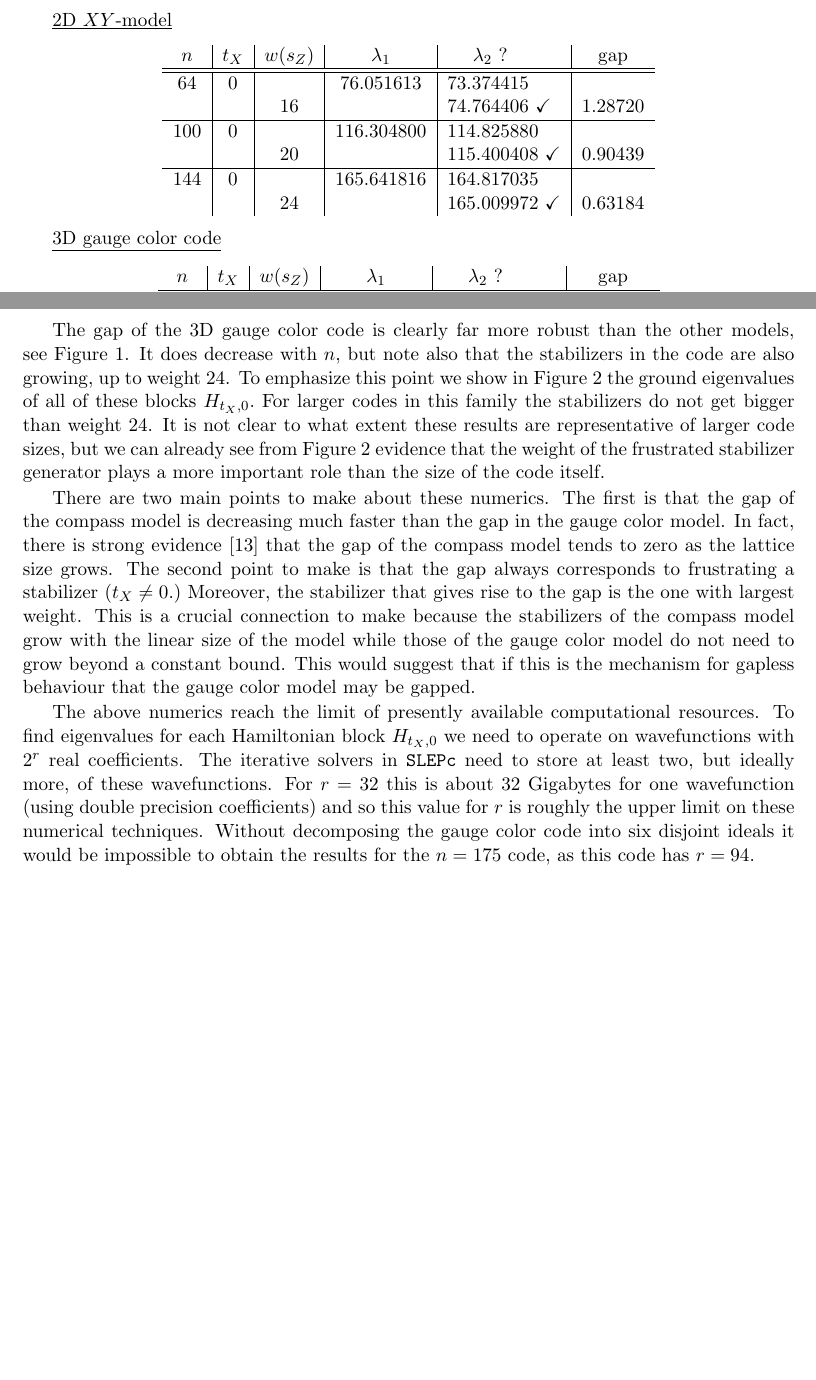
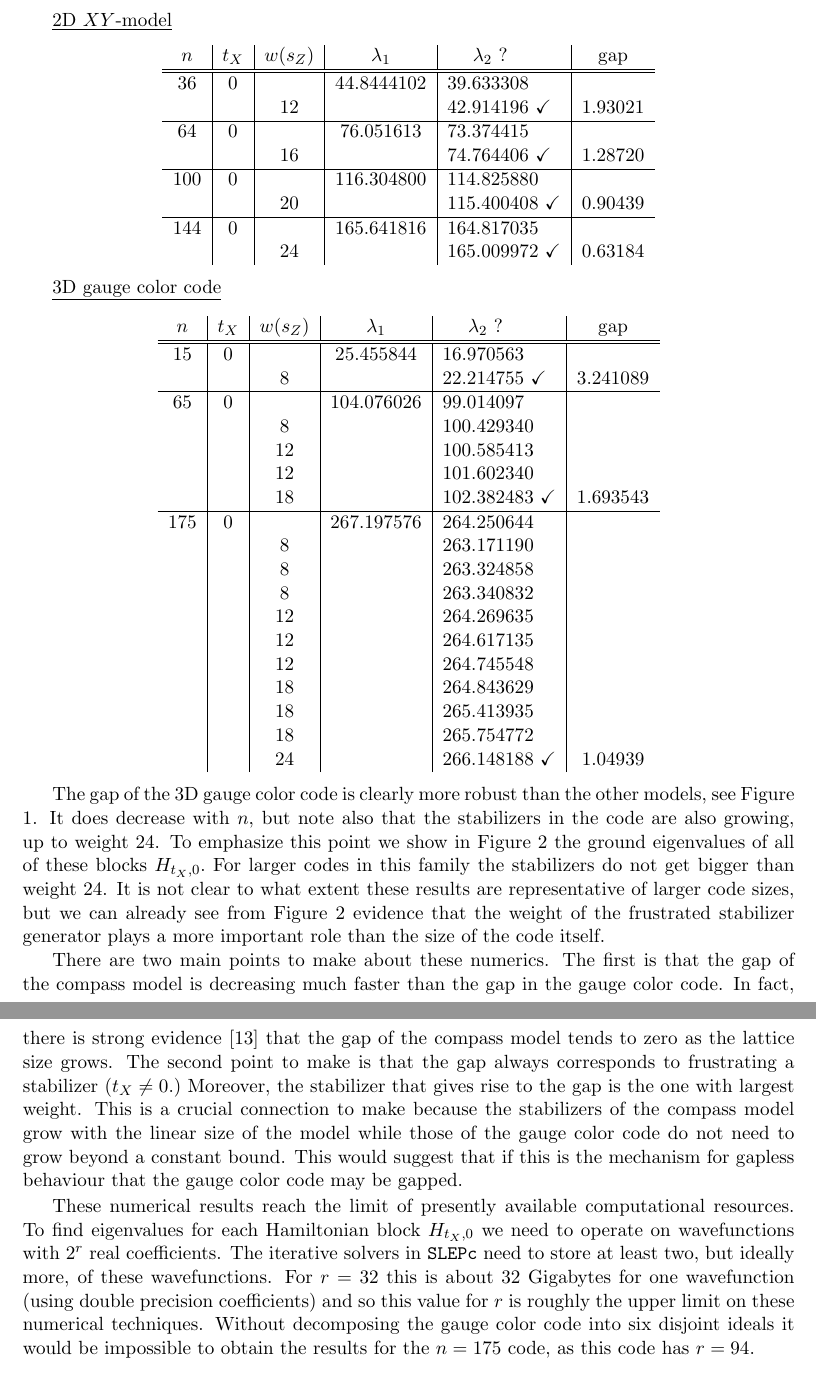
Before and after one commit to punkdit/spectrum2015, a LaTeX document (spectrum2.tex): two parts of pages 25 and 27 of 32 before the commit and two parts of pages 26 and 28 of 33 after it, joined at a grey line, cut so that both start at the same text, the shorter picture padded with empty space. Compiled offline with pdfLaTeX.

Commit message:
commit edits

```diff
--- a/spectrum2.tex
+++ b/spectrum2.tex
@@ -2369,6 +2370,9 @@ $n$ &  $t_X$    & $w(s_Z)$ & $\lambda_1$ & $\ \ \ \ \lambda_2$ ? & gap \\
 \begin{tabular}{ c|c|c|c|l|c }
 $n$ &  $t_X$    & $w(s_Z)$ & $\lambda_1$ & $\ \ \ \ \lambda_2$ ? & gap \\
 \hline
+\hline
+36  &   0        &   & 44.8444102 & 39.633308        &            \\
+&            & 12 &              & 42.914196   \checkmark &  1.93021  \\
 \hline
 64  &   0        &   &  76.051613  &    73.374415    &            \\
 &            & 16 &              &    74.764406  \checkmark & 1.28720  \\
@@ -2447,7 +2451,7 @@ frustrated stabilizer generator.
 \end{center}
 \end{figure*}
 
-The gap of the 3D gauge color code is clearly far more
+The gap of the 3D gauge color code is clearly more
 robust than the other models, see Figure \ref{PicGap}.
 %This is solely due to the geometry of the code...
 It does decrease with $n$, but note also that the
@@ -2466,7 +2470,7 @@ important role than the size of the code itself.
 
 There are two main points to make about these numerics.
 The first is that the gap of the compass model
-is decreasing much faster than the gap in the gauge color model.
+is decreasing much faster than the gap in the gauge color code.
 In fact, there is strong evidence \cite{Dorier2005}
 that the gap of the compass model
 tends to zero as the lattice size grows.
@@ -2478,15 +2482,15 @@ gives rise to the gap is the one with largest weight.
 This is a crucial connection to make because the
 stabilizers of the compass model grow with the linear
 size of the model
-while those of the gauge color model
+while those of the gauge color code
 do not need to grow beyond a constant bound.
 %Note the similar
 %behaviour of the 1D $XY$-model and transverse field Ising model.
 This would suggest that if this is the mechanism for
-gapless behaviour that the gauge color model may
+gapless behaviour that the gauge color code  may
 be gapped.
 
-The above numerics reach the limit of presently available
+These numerical results reach the limit of presently available
 computational resources.
 To find eigenvalues for each Hamiltonian block $H_{t_X,0}$
 %and for the compass code and gauge color codes we found ...)
```
Also changed, not shown: Makefile, pic-gap-stabs.pdf, pic-gap.pdf, spectrum2.tex (5 more changed lines), 1 other file.
